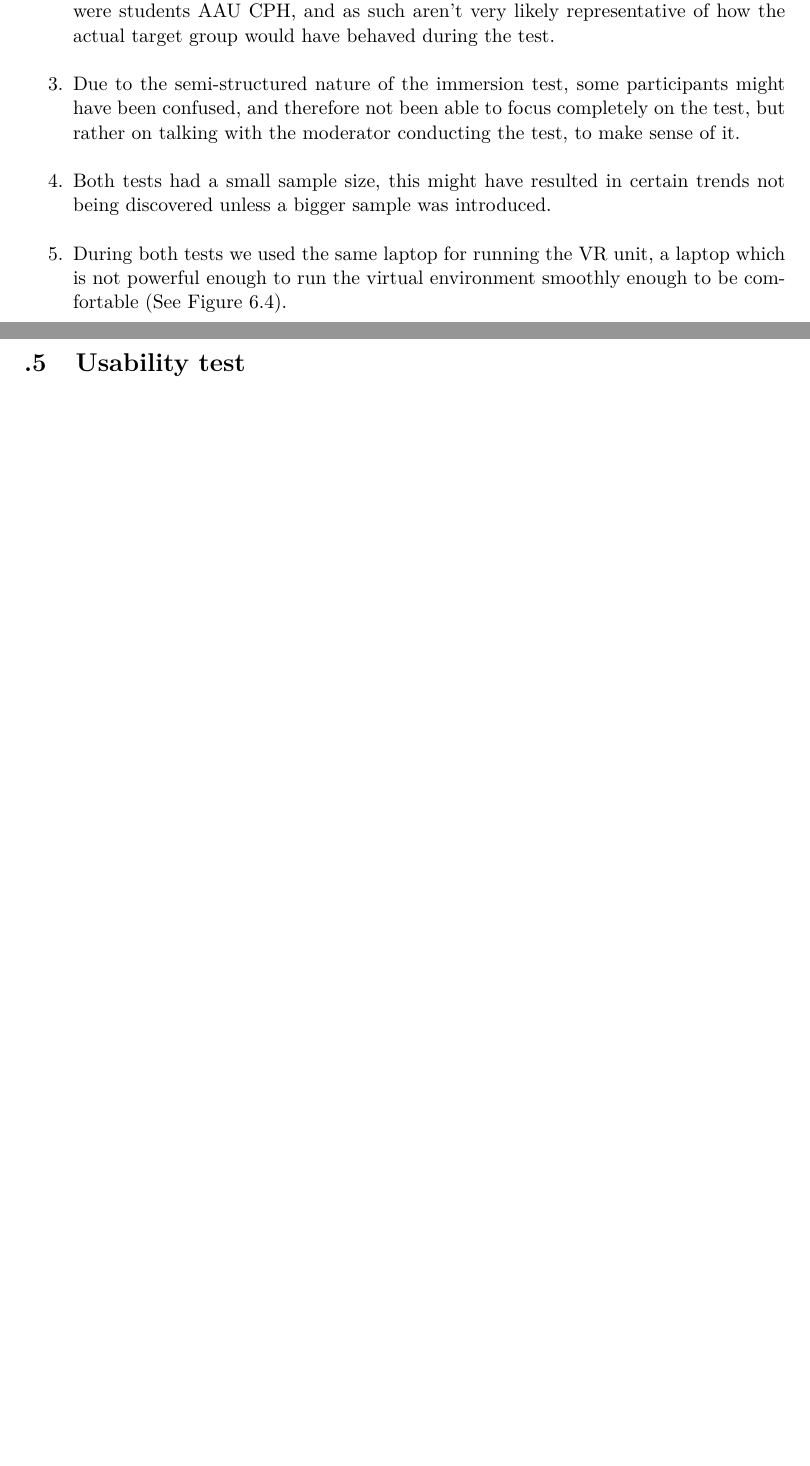
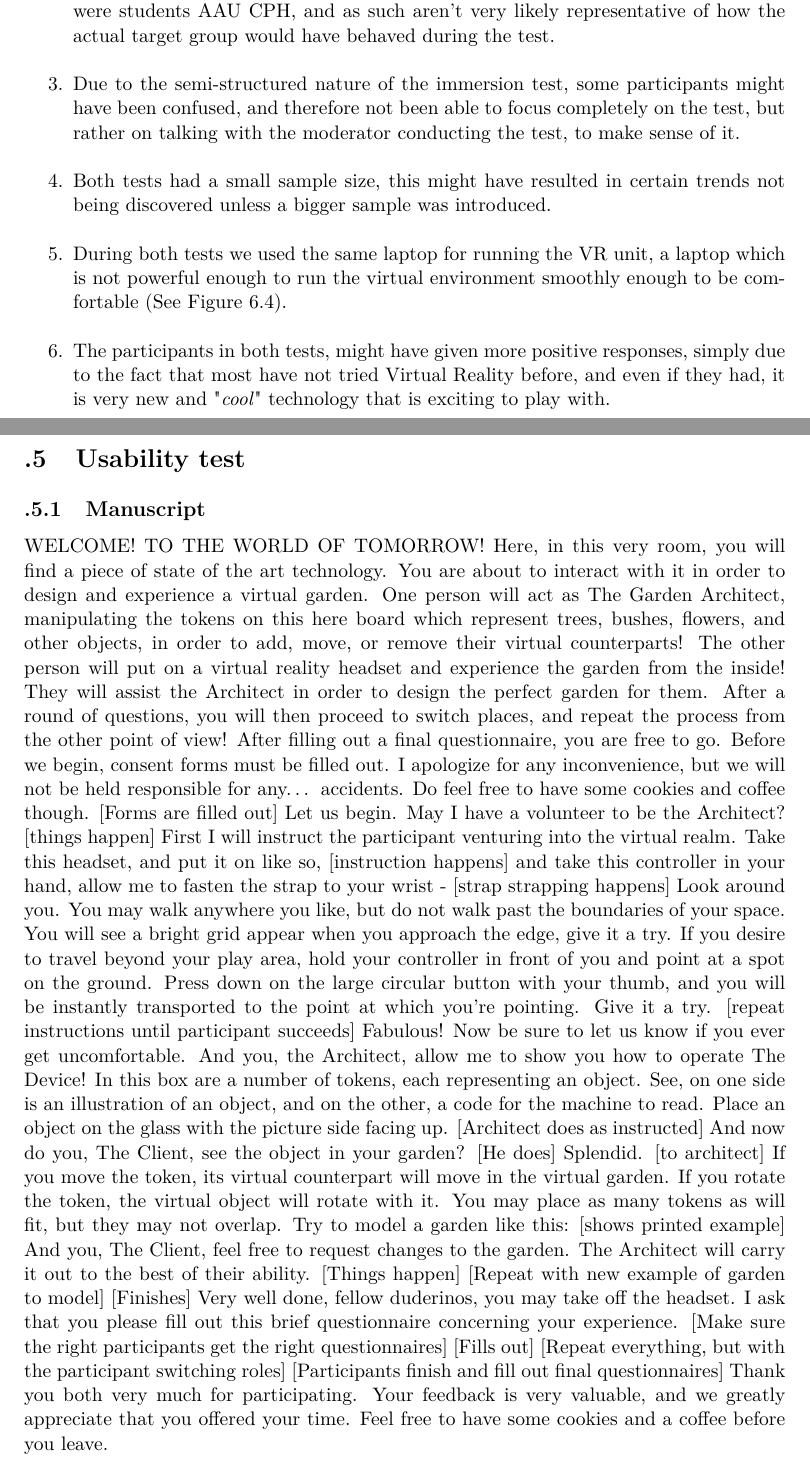
Before and after one commit to jj-gaardbo/Medialogyp3report, a LaTeX thesis (Main.tex, which reads include/Appendices.tex, include/Discussion.tex): two parts of pages 77 and 92 of 94 before the commit and two parts of pages 77 and 92 of 95 after it, joined at a grey line, cut so that both start at the same text, the shorter picture padded with empty space. Compiled offline with pdfLaTeX.

Commit message:
Minor things to evaluation and discussion

```diff
--- a/include/Appendices.tex
+++ b/include/Appendices.tex
@@ -282,11 +282,41 @@ void drawMarker(int num, int xpos, int ypos) {
 \end{listing}
 
 \section{Usability test}\label{sec:appendixUsability}
+	\subsection{Manuscript}\label{sec:appendixUsabilityManuscript}
+		WELCOME! TO THE WORLD OF TOMORROW!
+		Here, in this very room, you will find a piece of state of the art technology. You are about to interact with it in order to design and experience a virtual garden. One person will act as The Garden Architect, manipulating the tokens on this here board which represent trees, bushes, flowers, and other objects, in order to add, move, or remove their virtual counterparts! The other person will put on a virtual reality headset and experience the garden from the inside! They will assist the Architect in order to design the perfect garden for them. After a round of questions, you will then proceed to switch places, and repeat the process from the other point of view! After filling out a final questionnaire, you are free to go.
+		Before we begin, consent forms must be filled out. I apologize for any inconvenience, but we will not be held responsible for any… accidents. Do feel free to have some cookies and coffee though.
+		[Forms are filled out]
+		Let us begin. May I have a volunteer to be the Architect?
+		[things happen]
+		First I will instruct the participant venturing into the virtual realm. Take this headset, and put it on like so,
+		[instruction happens]
+		and take this controller in your hand, allow me to fasten the strap to your wrist -
+		[strap strapping happens]
+		Look around you. You may walk anywhere you like, but do not walk past the boundaries of your space. You will see a bright grid appear when you approach the edge, give it a try. If you desire to travel beyond your play area, hold your controller in front of you and point at a spot on the ground. Press down on the large circular button with your thumb, and you will be instantly transported to the point at which you’re pointing. Give it a try.
+		[repeat instructions until participant succeeds]
+		Fabulous! Now be sure to let us know if you ever get uncomfortable. And you, the Architect, allow me to show you how to operate The Device! In this box are a number of tokens, each representing an object. See, on one side is an illustration of an object, and on the other, a code for the machine to read. Place an object on the glass with the picture side facing up.
+		[Architect does as instructed]
+		And now do you, The Client, see the object in your garden?
+		[He does]
+		Splendid. [to architect] If you move the token, its virtual counterpart will move in the virtual garden. If you rotate the token, the virtual object will rotate with it. You may place as many tokens as will fit, but they may not overlap.
+		Try to model a garden like this:
+		[shows printed example]
+		And you, The Client, feel free to request changes to the garden. The Architect will carry it out to the best of their ability.
+		[Things happen]
+		[Repeat with new example of garden to model]
+		[Finishes]
+		Very well done, fellow duderinos, you may take off the headset. I ask that you please fill out this brief questionnaire concerning your experience.
+		[Make sure the right participants get the right questionnaires]
+		[Fills out]
+		[Repeat everything, but with the participant switching roles]
+		[Participants finish and fill out final questionnaires]
+		Thank you both very much for participating. Your feedback is very valuable, and we greatly appreciate that you offered your time. Feel free to have some cookies and a coffee before you leave.
 \begin{comment}
 \includepdf[pages=-]{include/Appendices/architect.pdf}
 \includepdf[pages=-]{include/Appendices/client.pdf}
 \end{comment}
-
+\newpage
 \section{Immersion test}\label{sec:appendixImmersionTest}
 \begin{multicols}{2}
 	\begin{figure}[H]
--- a/include/Discussion.tex
+++ b/include/Discussion.tex
@@ -16,9 +16,12 @@ When evaluating the data acquired during the earlier chapter, it is important to
 
 		\item Both tests had a small sample size, this might have resulted in certain trends not being discovered unless a bigger sample was introduced.\\
 
-		\item During both tests we used the same laptop for running the VR unit, a laptop which is not powerful enough to run the virtual environment smoothly enough to be comfortable (See \autoref{fig:barChartFrame}).
+		\item During both tests we used the same laptop for running the VR unit, a laptop which is not powerful enough to run the virtual environment smoothly enough to be comfortable (See \autoref{fig:barChartFrame}).\\
+
+		\item The participants in both tests, might have given more positive responses, simply due to the fact that most have not tried Virtual Reality before, and even if they had, it is very new and "\textit{cool}" technology that is exciting to play with.
 
 	\end{enumerate}
+
 \section*{Reliability}
 	Reliability is defined as:\\
 	\begin{quote}
```
Also changed, not shown: include/Evaluation.tex (+4 -3 lines), include/Discussion.tex (7 more changed lines).
